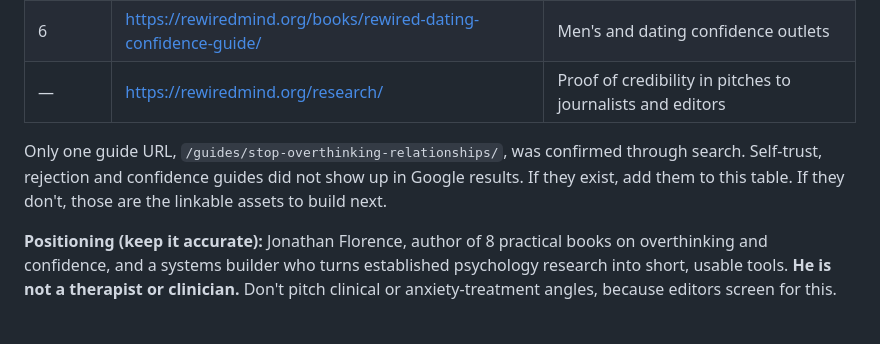
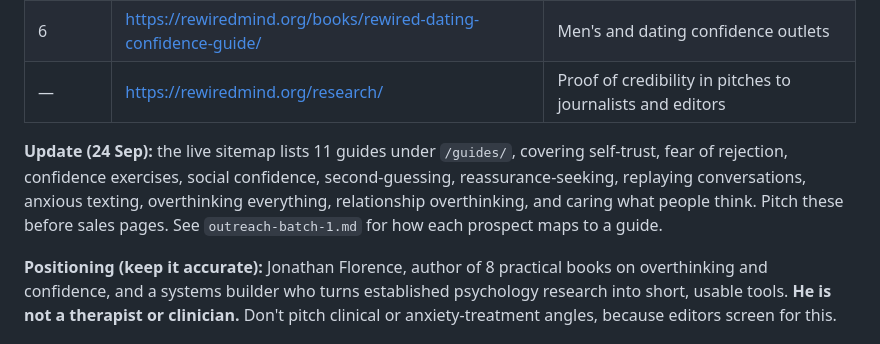
Before and after one commit to joflo7171-sudo/rewired-mind, a Markdown page: docs/backlinks/prospects-2026-09.md, the part around the change. GitHub-like rendering.

```diff
--- a/docs/backlinks/prospects-2026-09.md
+++ b/docs/backlinks/prospects-2026-09.md
@@ -18,7 +18,7 @@ Research limits: the Rewired Mind site, Lifehack, Feedspot and several prospect
 | 6 | https://rewiredmind.org/books/rewired-dating-confidence-guide/ | Men's and dating confidence outlets |
 | — | https://rewiredmind.org/research/ | Proof of credibility in pitches to journalists and editors |
 
-Only one guide URL, `/guides/stop-overthinking-relationships/`, was confirmed through search. Self-trust, rejection and confidence guides did not show up in Google results. If they exist, add them to this table. If they don't, those are the linkable assets to build next.
+**Update (24 Sep):** the live sitemap lists 11 guides under `/guides/`, covering self-trust, fear of rejection, confidence exercises, social confidence, second-guessing, reassurance-seeking, replaying conversations, anxious texting, overthinking everything, relationship overthinking, and caring what people think. Pitch these before sales pages. See `outreach-batch-1.md` for how each prospect maps to a guide.
 
 **Positioning (keep it accurate):** Jonathan Florence, author of 8 practical books on overthinking and confidence, and a systems builder who turns established psychology research into short, usable tools. **He is not a therapist or clinician.** Don't pitch clinical or anxiety-treatment angles, because editors screen for this.
 
```
Also changed, not shown: docs/backlinks/outreach-batch-1.md (added, +216 -0 lines).
